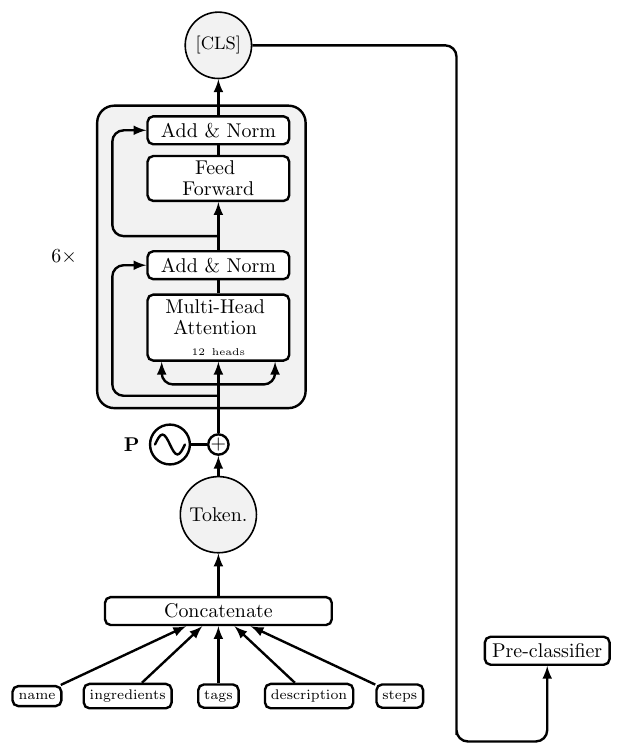
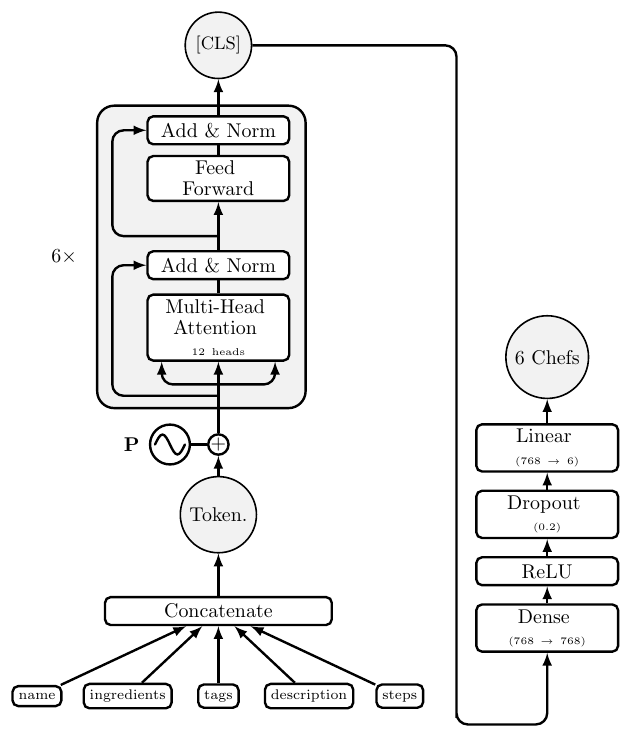
Before and after one commit to nbirchde/NLP_group2, a LaTeX figure (results/figures/encoder.tex): the whole page. Compiled offline with pdfLaTeX.

Commit message:
building the scheme

```diff
--- a/results/figures/encoder.tex
+++ b/results/figures/encoder.tex
@@ -124,14 +124,24 @@
     \draw[arrow] (add1) -- (ff1);
     \draw[arrow] (add4) -- (cls);
 
-    % Classification head starting point (bottom-right)
-    \node[layer, text width=2.2cm] (class_start) at (5.8, -3.2) {Pre-classifier};
+    % Classification head pipeline (bottom-right, flowing upward)
+    \node[layer, text width=2.5cm] (preclassifier) at (5.8, -2.8) {Dense \vspace{-0.05cm} \linebreak {\tiny (768 → 768)}};
+    \node[layer, text width=2.5cm, above=0.85em of preclassifier] (relu) {ReLU};
+    \node[layer, text width=2.5cm, above=0.85em of relu] (dropout) {Dropout \vspace{-0.05cm} \linebreak {\tiny (0.2)}};
+    \node[layer, text width=2.5cm, above=0.85em of dropout] (classifier) {Linear \vspace{-0.05cm} \linebreak {\tiny (768 → 6)}};
+    \node[input, above=1.2em of classifier] (chefs) {6 Chefs};
 
     % Route arrow from [CLS] to classification head - single arrow with rounded corners
     % Path: right (past steps) → down → up to box
     \coordinate (corner1) at (4.2, 6);
-    \coordinate (corner2) at (4.2, -4.8);
-    \draw[arrow] (cls.east) -| (corner1) |- (corner2) -| (class_start.south);
+    \coordinate (corner2) at (4.2, -4.5);
+    \draw[arrow] (cls.east) -| (corner1) |- (corner2) -| (preclassifier.south);
+
+    % Classification pipeline arrows
+    \draw[arrow] (preclassifier) -- (relu);
+    \draw[arrow] (relu) -- (dropout);
+    \draw[arrow] (dropout) -- (classifier);
+    \draw[arrow] (classifier) -- (chefs);
 
     % Residual connections
     \draw[arrow] (ff1.south)++(0, -0.6) -| ($(add4.west) + (-0.6,-0.5)$) |- (add4.west);
```
Also changed, not shown: results/figures/encoder.pdf, 4 other files.
